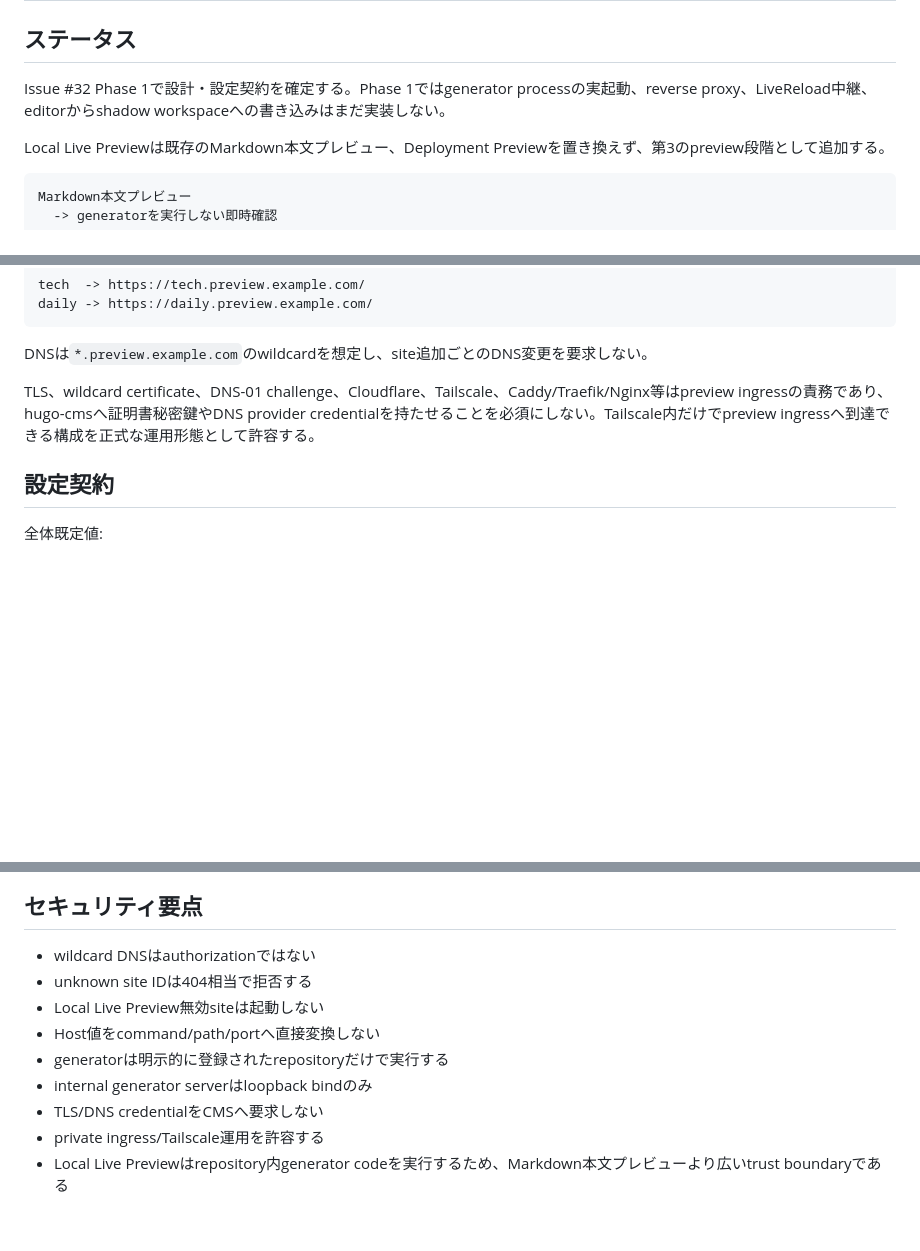
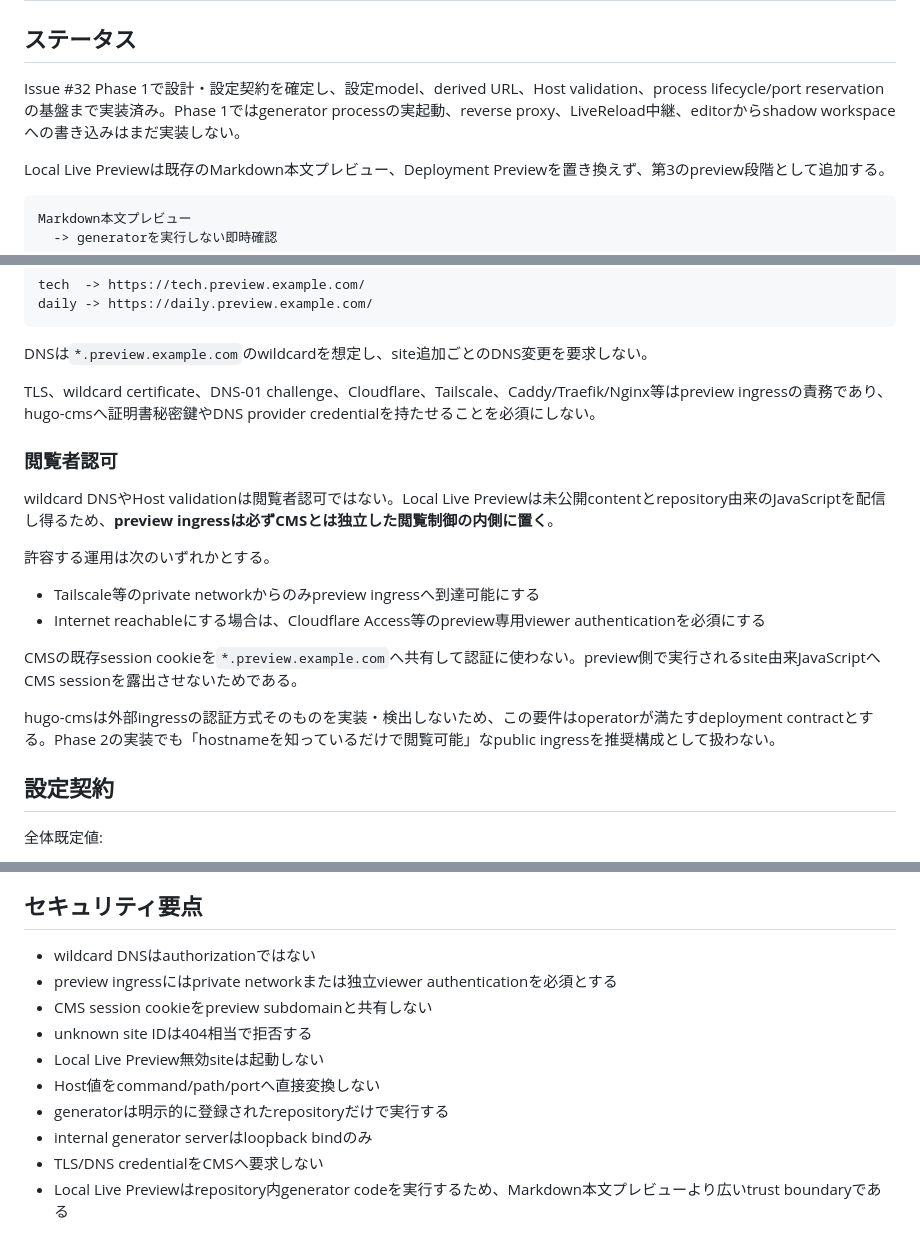
Before and after one commit to kitashimauni/hugo-cms, a Markdown page: docs/architecture/local-live-preview-design.md, 3 parts joined by grey strips. Rendered like a GitHub page; blank space fills up the shorter version.

Commit message:
docs: define local preview viewer authorization contract

```diff
--- a/docs/architecture/local-live-preview-design.md
+++ b/docs/architecture/local-live-preview-design.md
@@ -2,7 +2,7 @@
 
 ## ステータス
 
-Issue #32 Phase 1で設計・設定契約を確定する。Phase 1ではgenerator processの実起動、reverse proxy、LiveReload中継、editorからshadow workspaceへの書き込みはまだ実装しない。
+Issue #32 Phase 1で設計・設定契約を確定し、設定model、derived URL、Host validation、process lifecycle/port reservationの基盤まで実装済み。Phase 1ではgenerator processの実起動、reverse proxy、LiveReload中継、editorからshadow workspaceへの書き込みはまだ実装しない。
 
 Local Live Previewは既存のMarkdown本文プレビュー、Deployment Previewを置き換えず、第3のpreview段階として追加する。
 
@@ -31,7 +31,20 @@ daily -> https://daily.preview.example.com/
 
 DNSは`*.preview.example.com`のwildcardを想定し、site追加ごとのDNS変更を要求しない。
 
-TLS、wildcard certificate、DNS-01 challenge、Cloudflare、Tailscale、Caddy/Traefik/Nginx等はpreview ingressの責務であり、hugo-cmsへ証明書秘密鍵やDNS provider credentialを持たせることを必須にしない。Tailscale内だけでpreview ingressへ到達できる構成を正式な運用形態として許容する。
+TLS、wildcard certificate、DNS-01 challenge、Cloudflare、Tailscale、Caddy/Traefik/Nginx等はpreview ingressの責務であり、hugo-cmsへ証明書秘密鍵やDNS provider credentialを持たせることを必須にしない。
+
+### 閲覧者認可
+
+wildcard DNSやHost validationは閲覧者認可ではない。Local Live Previewは未公開contentとrepository由来のJavaScriptを配信し得るため、**preview ingressは必ずCMSとは独立した閲覧制御の内側に置く**。
+
+許容する運用は次のいずれかとする。
+
+- Tailscale等のprivate networkからのみpreview ingressへ到達可能にする
+- Internet reachableにする場合は、Cloudflare Access等のpreview専用viewer authenticationを必須にする
+
+CMSの既存session cookieを`*.preview.example.com`へ共有して認証に使わない。preview側で実行されるsite由来JavaScriptへCMS sessionを露出させないためである。
+
+hugo-cmsは外部ingressの認証方式そのものを実装・検出しないため、この要件はoperatorが満たすdeployment contractとする。Phase 2の実装でも「hostnameを知っているだけで閲覧可能」なpublic ingressを推奨構成として扱わない。
 
 ## 設定契約
 
@@ -196,11 +211,12 @@ Phase 3は以下を実装する。
 ## セキュリティ要点
 
 - wildcard DNSはauthorizationではない
+- preview ingressにはprivate networkまたは独立viewer authenticationを必須とする
+- CMS session cookieをpreview subdomainと共有しない
 - unknown site IDは404相当で拒否する
 - Local Live Preview無効siteは起動しない
 - Host値をcommand/path/portへ直接変換しない
 - generatorは明示的に登録されたrepositoryだけで実行する
 - internal generator serverはloopback bindのみ
 - TLS/DNS credentialをCMSへ要求しない
-- private ingress/Tailscale運用を許容する
 - Local Live Previewはrepository内generator codeを実行するため、Markdown本文プレビューより広いtrust boundaryである
```
Also changed, not shown: other parts of docs/architecture/local-live-preview-design.md (+2 -0 lines).
